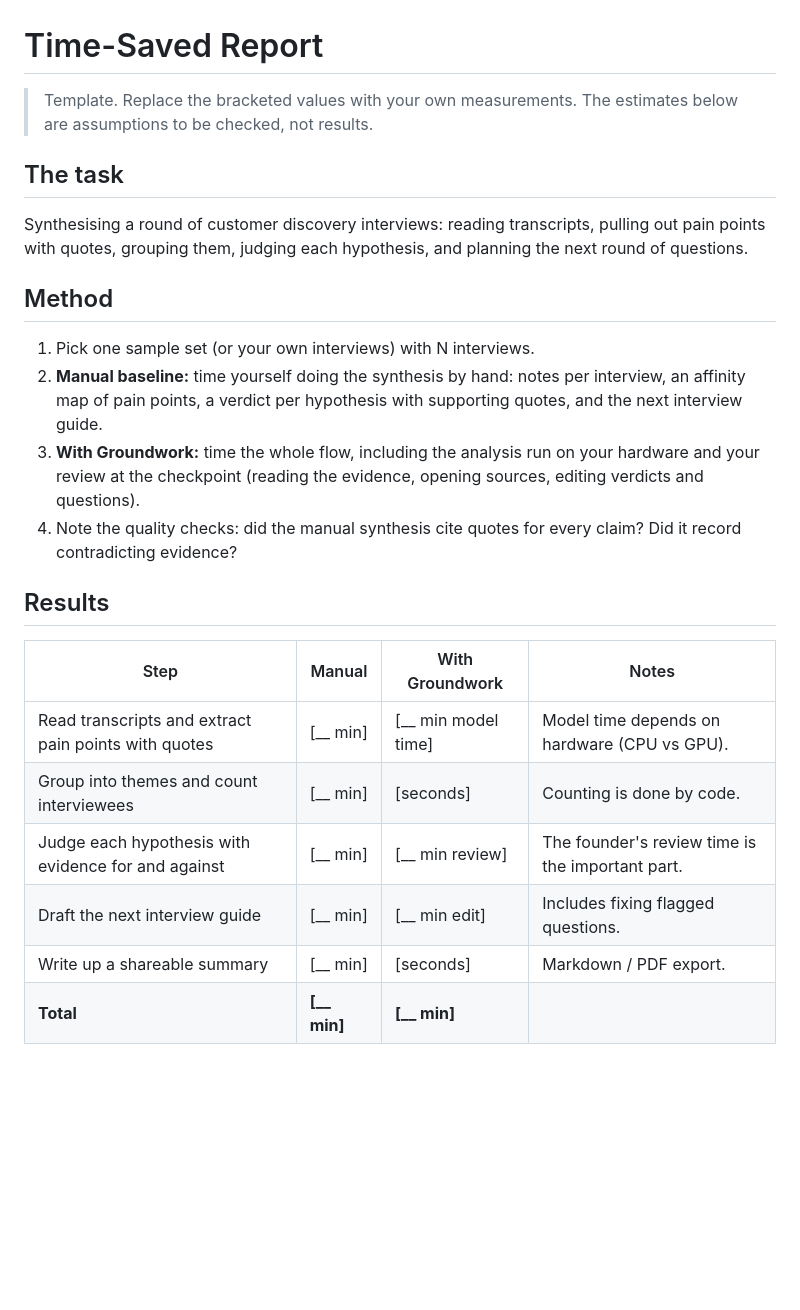
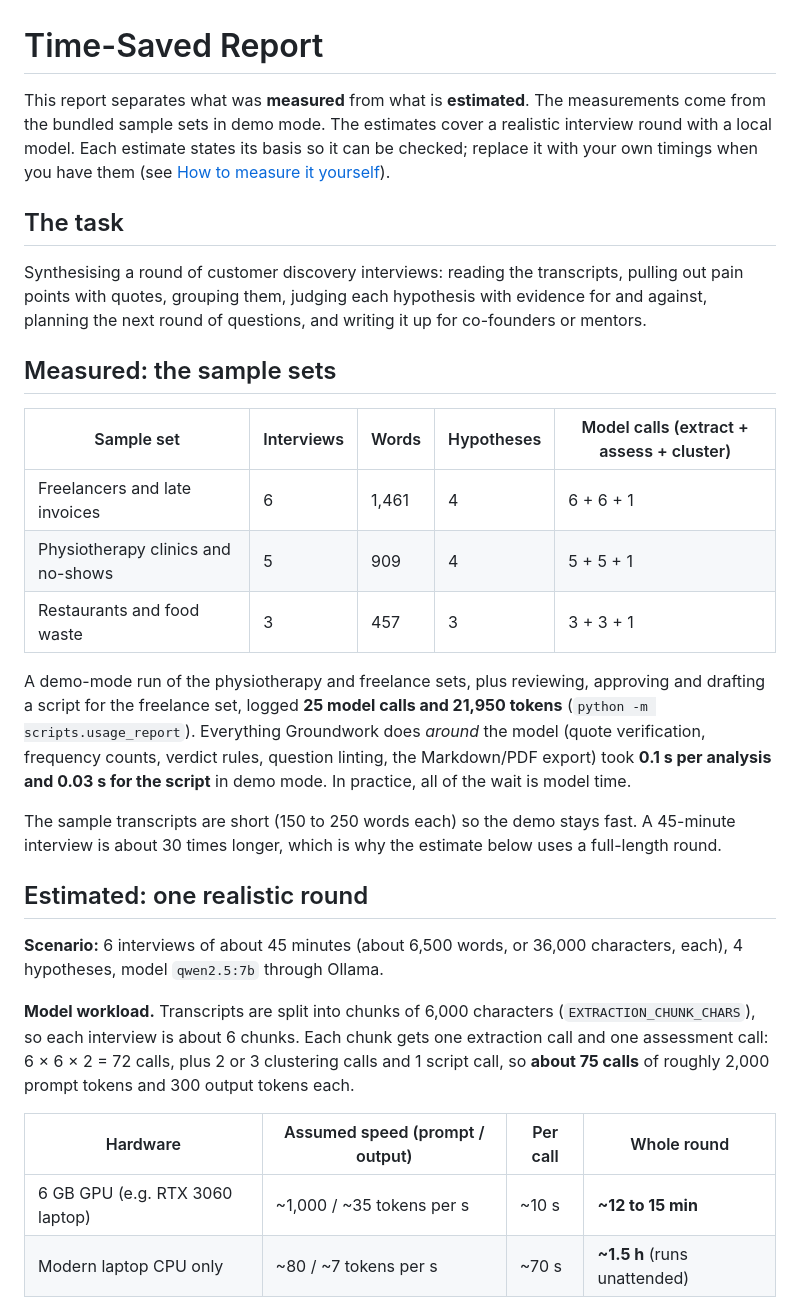
Before and after one commit to Vasu-uu/Groundwork, a Markdown page: docs/time-saved-report.md, the part around one of its changes. Drawn GitHub-style; blank space fills up the shorter version.

```diff
--- a/docs/time-saved-report.md
+++ b/docs/time-saved-report.md
@@ -1,34 +1,51 @@
 # Time-Saved Report
 
-> Template. Replace the bracketed values with your own measurements. The
-> estimates below are assumptions to be checked, not results.
+This report separates what was **measured** from what is **estimated**. The
+measurements come from the bundled sample sets in demo mode. The estimates
+cover a realistic interview round with a local model. Each estimate states its
+basis so it can be checked; replace it with your own timings when you have
+them (see [How to measure it yourself](#how-to-measure-it-yourself)).
 
 ## The task
 
-Synthesising a round of customer discovery interviews: reading transcripts,
-pulling out pain points with quotes, grouping them, judging each hypothesis,
-and planning the next round of questions.
+Synthesising a round of customer discovery interviews: reading the
+transcripts, pulling out pain points with quotes, grouping them, judging each
+hypothesis with evidence for and against, planning the next round of
+questions, and writing it up for co-founders or mentors.
 
-## Method
+## Measured: the sample sets
 
-1. Pick one sample set (or your own interviews) with N interviews.
-2. **Manual baseline:** time yourself doing the synthesis by hand: notes per
-   interview, an affinity map of pain points, a verdict per hypothesis with
-   supporting quotes, and the next interview guide.
-3. **With Groundwork:** time the whole flow, including the analysis run on your
-   hardware and your review at the checkpoint (reading the evidence, opening
-   sources, editing verdicts and questions).
-4. Note the quality checks: did the manual synthesis cite quotes for every
-   claim? Did it record contradicting evidence?
+| Sample set | Interviews | Words | Hypotheses | Model calls (extract + assess + cluster) |
+| --- | --- | --- | --- | --- |
+| Freelancers and late invoices | 6 | 1,461 | 4 | 6 + 6 + 1 |
+| Physiotherapy clinics and no-shows | 5 | 909 | 4 | 5 + 5 + 1 |
+| Restaurants and food waste | 3 | 457 | 3 | 3 + 3 + 1 |
 
-## Results
+A demo-mode run of the physiotherapy and freelance sets, plus reviewing,
+approving and drafting a script for the freelance set, logged **25 model
+calls and 21,950 tokens** (`python -m scripts.usage_report`). Everything Groundwork
+does *around* the model (quote verification, frequency counts, verdict rules,
+question linting, the Markdown/PDF export) took **0.1 s per analysis and
+0.03 s for the script** in demo mode. In practice, all of the wait is model
+time.
 
-| Step | Manual | With Groundwork | Notes |
+The sample transcripts are short (150 to 250 words each) so the demo stays
+fast. A 45-minute interview is about 30 times longer, which is why the estimate
+below uses a full-length round.
+
+## Estimated: one realistic round
+
+**Scenario:** 6 interviews of about 45 minutes (about 6,500 words, or 36,000
+characters, each), 4 hypotheses, model `qwen2.5:7b` through Ollama.
+
+**Model workload.** Transcripts are split into chunks of 6,000 characters
+(`EXTRACTION_CHUNK_CHARS`), so each interview is about 6 chunks. Each chunk
+gets one extraction call and one assessment call: 6 × 6 × 2 = 72 calls, plus
+2 or 3 clustering calls and 1 script call, so **about 75 calls** of roughly
+2,000 prompt tokens and 300 output tokens each.
+
+| Hardware | Assumed speed (prompt / output) | Per call | Whole round |
 | --- | --- | --- | --- |
-| Read transcripts and extract pain points with quotes | [__ min] | [__ min model time] | Model time depends on hardware (CPU vs GPU). |
-| Group into themes and count interviewees | [__ min] | [seconds] | Counting is done by code. |
-| Judge each hypothesis with evidence for and against | [__ min] | [__ min review] | The founder's review time is the important part. |
-| Draft the next interview guide | [__ min] | [__ min edit] | Includes fixing flagged questions. |
-| Write up a shareable summary | [__ min] | [seconds] | Markdown / PDF export. |
-| **Total** | **[__ min]** | **[__ min]** | |
+| 6 GB GPU (e.g. RTX 3060 laptop) | ~1,000 / ~35 tokens per s | ~10 s | **~12 to 15 min** |
+| Modern laptop CPU only | ~80 / ~7 tokens per s | ~70 s | **~1.5 h** (runs unattended) |
 
```
Also changed, not shown: other parts of docs/time-saved-report.md (+41 -8 lines), README.md (+31 -1 lines), docs/screenshots/1-inputs.png (added), docs/screenshots/2-evidence.png (added), docs/screenshots/3-review.png (added), docs/screenshots/4-next.png (added), docs/screenshots/home.png (added).
